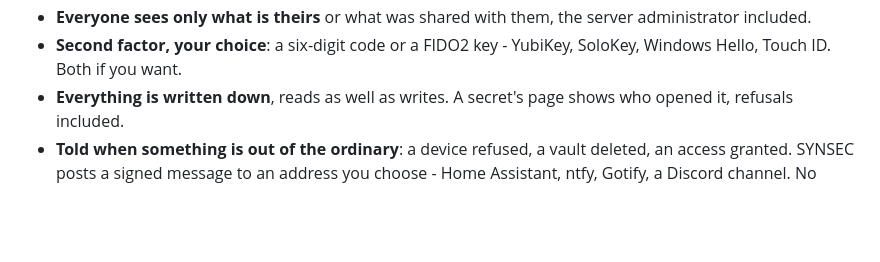
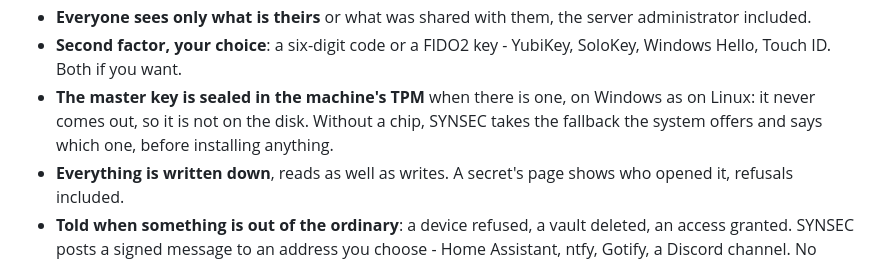
Before and after one commit to SYNACKSYS/synsec, a Markdown page: README.en.md, the part around the change. GitHub-like rendering; blank space fills up the shorter version.

```diff
--- a/README.en.md
+++ b/README.en.md
@@ -23,6 +23,10 @@ backup scripts - rather than for a company.
   server administrator included.
 - **Second factor, your choice**: a six-digit code or a FIDO2 key - YubiKey,
   SoloKey, Windows Hello, Touch ID. Both if you want.
+- **The master key is sealed in the machine's TPM** when there is one, on
+  Windows as on Linux: it never comes out, so it is not on the disk. Without a
+  chip, SYNSEC takes the fallback the system offers and says which one, before
+  installing anything.
 - **Everything is written down**, reads as well as writes. A secret's page
   shows who opened it, refusals included.
 - **Told when something is out of the ordinary**: a device refused, a vault
```
Also changed, not shown: README.md (+4 -0 lines).
